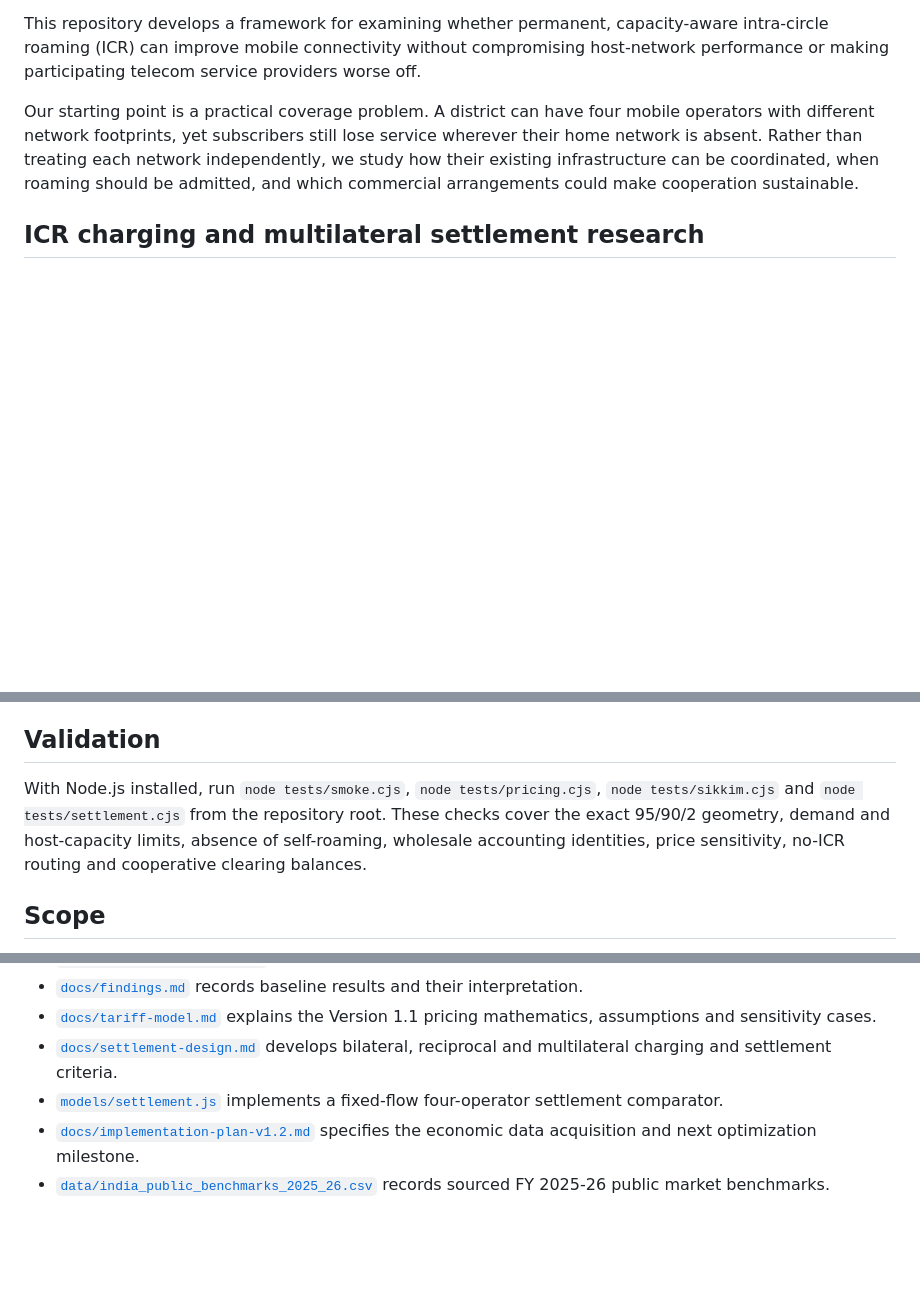
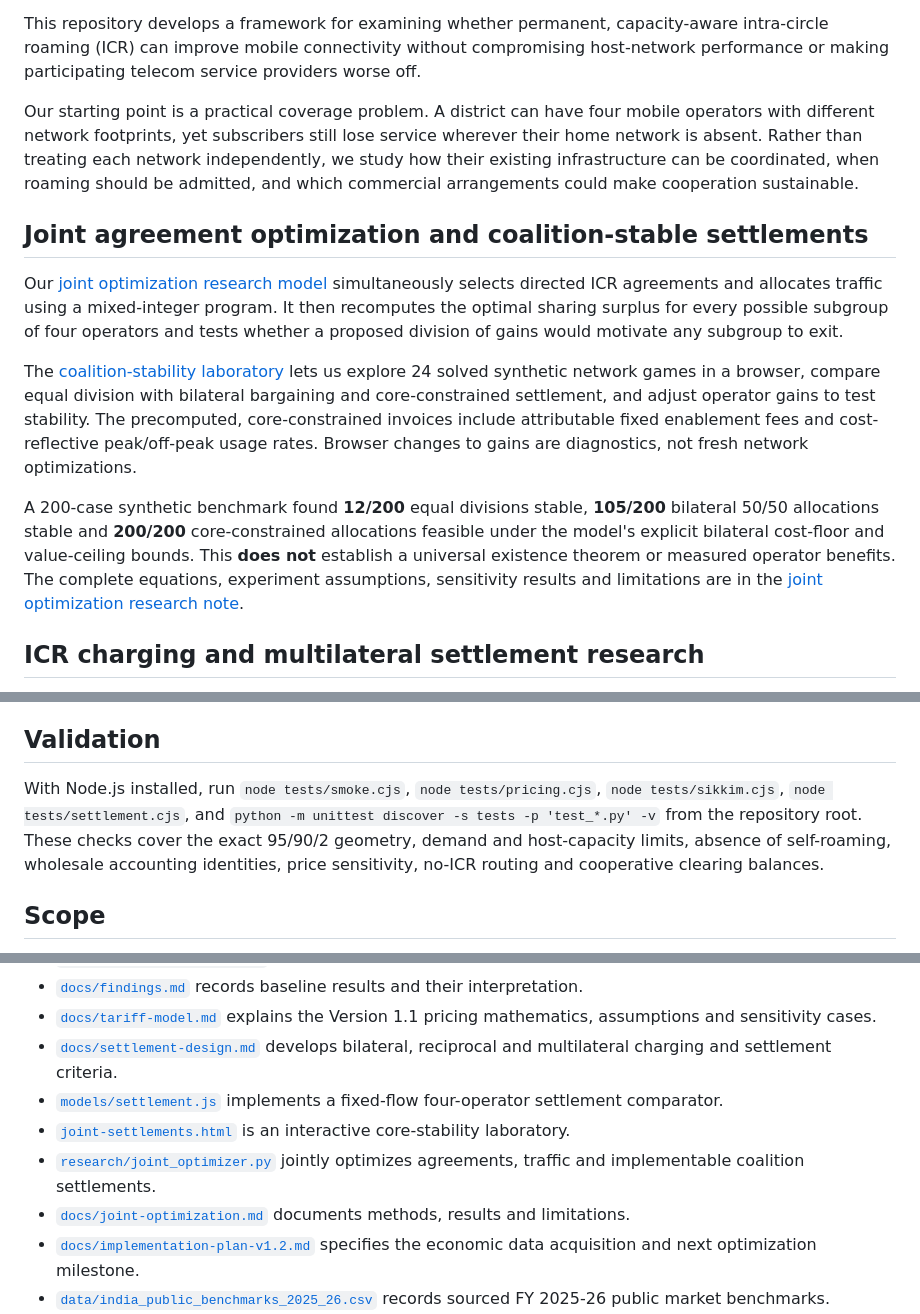
Before and after one commit to abdullah-x-bd/icr-sim, a Markdown page: README.md, 3 parts joined by grey strips. Drawn GitHub-style; blank space fills up the shorter version.

Commit message:
Integrate joint optimizer, stability lab and findings into research README

```diff
--- a/README.md
+++ b/README.md
@@ -5,6 +5,14 @@
 This repository develops a framework for examining whether permanent, capacity-aware intra-circle roaming (ICR) can improve mobile connectivity without compromising host-network performance or making participating telecom service providers worse off.
 
 Our starting point is a practical coverage problem. A district can have four mobile operators with different network footprints, yet subscribers still lose service wherever their home network is absent. Rather than treating each network independently, we study how their existing infrastructure can be coordinated, when roaming should be admitted, and which commercial arrangements could make cooperation sustainable.
+
+## Joint agreement optimization and coalition-stable settlements
+
+Our [joint optimization research model](./research/joint_optimizer.py) simultaneously selects directed ICR agreements and allocates traffic using a mixed-integer program. It then recomputes the optimal sharing surplus for every possible subgroup of four operators and tests whether a proposed division of gains would motivate any subgroup to exit.
+
+The [coalition-stability laboratory](./joint-settlements.html) lets us explore 24 solved synthetic network games in a browser, compare equal division with bilateral bargaining and core-constrained settlement, and adjust operator gains to test stability. The precomputed, core-constrained invoices include attributable fixed enablement fees and cost-reflective peak/off-peak usage rates. Browser changes to gains are diagnostics, not fresh network optimizations.
+
+A 200-case synthetic benchmark found **12/200** equal divisions stable, **105/200** bilateral 50/50 allocations stable and **200/200** core-constrained allocations feasible under the model's explicit bilateral cost-floor and value-ceiling bounds. This **does not** establish a universal existence theorem or measured operator benefits. The complete equations, experiment assumptions, sensitivity results and limitations are in the [joint optimization research note](./docs/joint-optimization.md).
 
 ## ICR charging and multilateral settlement research
 
@@ -118,7 +126,7 @@ The [Version 1.2 execution plan](./docs/implementation-plan-v1.2.md) specifies v
 
 ## Validation
 
-With Node.js installed, run `node tests/smoke.cjs`, `node tests/pricing.cjs`, `node tests/sikkim.cjs` and `node tests/settlement.cjs` from the repository root. These checks cover the exact 95/90/2 geometry, demand and host-capacity limits, absence of self-roaming, wholesale accounting identities, price sensitivity, no-ICR routing and cooperative clearing balances.
+With Node.js installed, run `node tests/smoke.cjs`, `node tests/pricing.cjs`, `node tests/sikkim.cjs`, `node tests/settlement.cjs`, and `python -m unittest discover -s tests -p 'test_*.py' -v` from the repository root. These checks cover the exact 95/90/2 geometry, demand and host-capacity limits, absence of self-roaming, wholesale accounting identities, price sensitivity, no-ICR routing and cooperative clearing balances.
 
 ## Scope
 
@@ -137,6 +145,9 @@ Our immediate development priority is economic data calibration: incremental hos
 - [`docs/tariff-model.md`](./docs/tariff-model.md) explains the Version 1.1 pricing mathematics, assumptions and sensitivity cases.
 - [`docs/settlement-design.md`](./docs/settlement-design.md) develops bilateral, reciprocal and multilateral charging and settlement criteria.
 - [`models/settlement.js`](./models/settlement.js) implements a fixed-flow four-operator settlement comparator.
+- [`joint-settlements.html`](./joint-settlements.html) is an interactive core-stability laboratory.
+- [`research/joint_optimizer.py`](./research/joint_optimizer.py) jointly optimizes agreements, traffic and implementable coalition settlements.
+- [`docs/joint-optimization.md`](./docs/joint-optimization.md) documents methods, results and limitations.
 - [`docs/implementation-plan-v1.2.md`](./docs/implementation-plan-v1.2.md) specifies the economic data acquisition and next optimization milestone.
 - [`data/india_public_benchmarks_2025_26.csv`](./data/india_public_benchmarks_2025_26.csv) records sourced FY 2025-26 public market benchmarks.
 - [`tests/smoke.cjs`](./tests/smoke.cjs) provides reproducible checks of the original model invariants.
```
